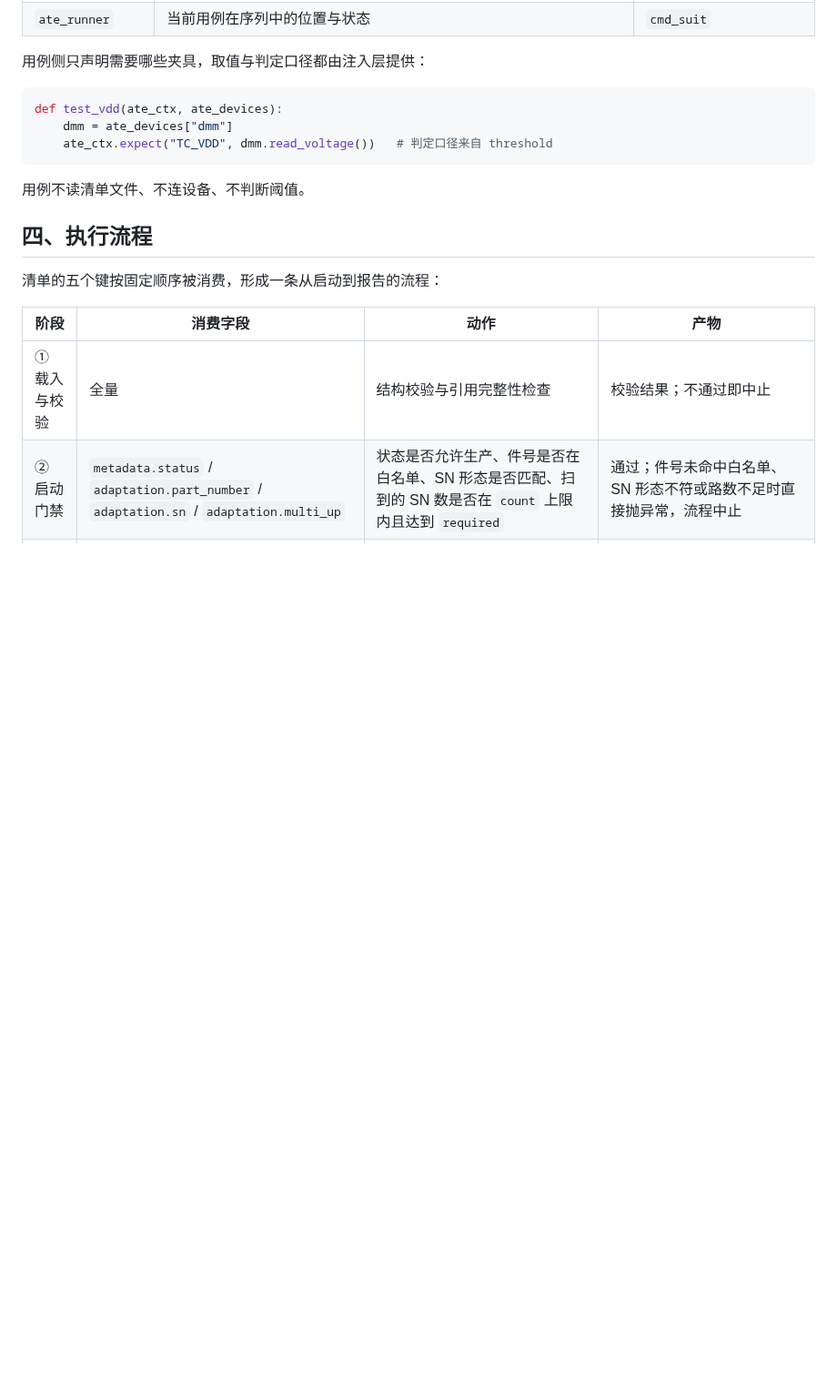
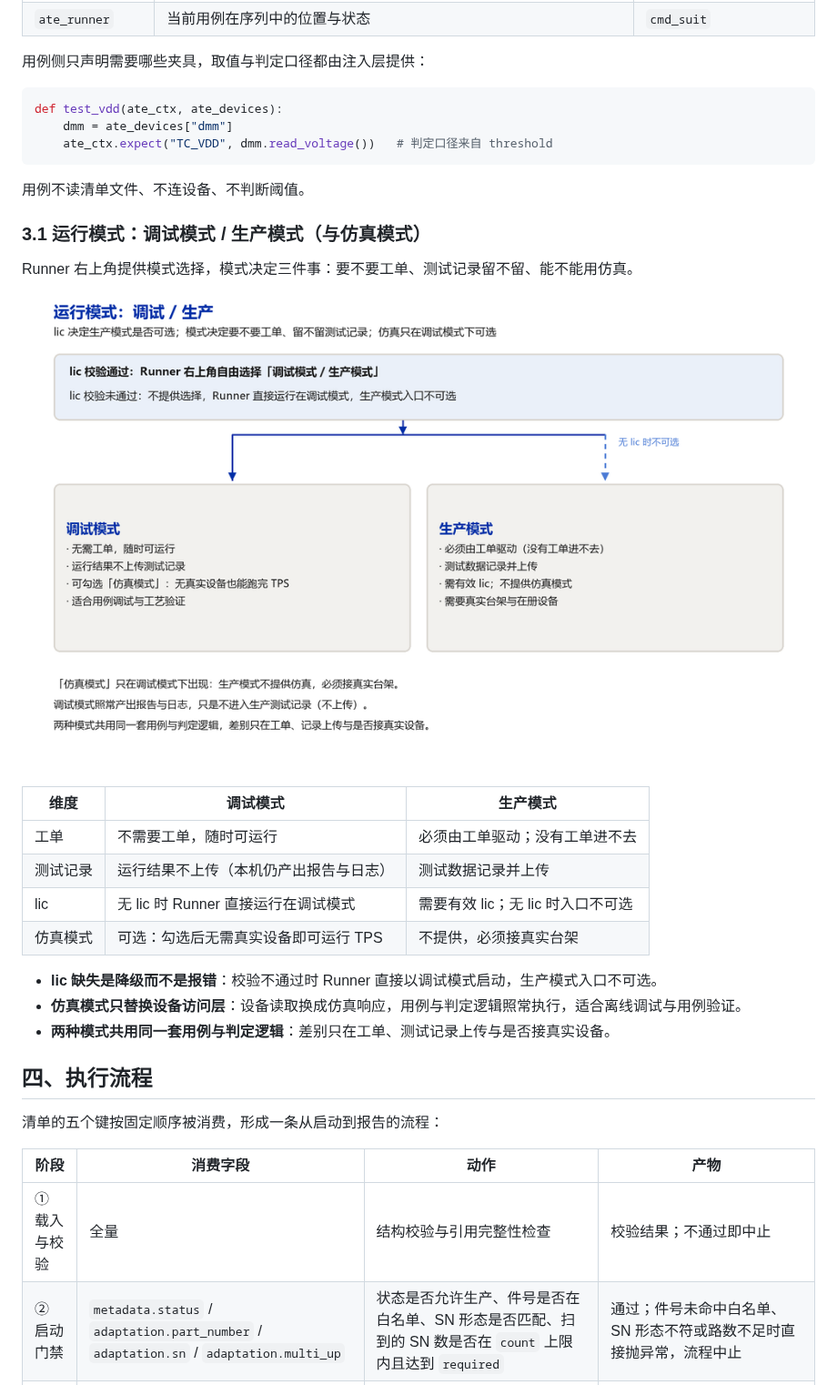
Before and after one commit to KenerlMage/ATEDemo, a Markdown page: docs/uut.json-文件结构与设计.md, the part around the change. Shown at 91% size. GitHub-like rendering; pictures changed too: docs/assets/tps-run-mode-flow.png (added); blank space fills up the shorter version.

Commit message:
docs: 演示稿新增「运行模式」页 + 文档 §3.1 运行模式（调试 / 生产 / 仿真）
- PPT：软件视图之后新增一页「运行模式 · 调试 / 生产」（共 11 页）——左栏两种模式卡 +
  「其他约束」，右栏 lic 门禁与模式流转图 + 仿真说明
- 图：新增 docs/assets/tps-run-mode-flow.png（1000×600，几何自检 + 识图复核）
- 文档：uut.json-文件结构与设计 md/html §三 补 3.1——模式对比表（工单 / 测试记录 / lic / 仿真）
  + 三条补充（lic 缺失 = 降级；仿真只换设备访问层；两种模式共用同一套用例与判定）
- 口径：调试模式无需工单、运行后不上传测试记录；生产模式要求工单驱动、记录测试数据；
  无 lic 时直接运行在调试模式；调试模式下可选仿真模式，无需真实设备即可运行 TPS

````diff
--- a/docs/uut.json-文件结构与设计.md
+++ b/docs/uut.json-文件结构与设计.md
@@ -104,6 +104,24 @@ def test_vdd(ate_ctx, ate_devices):
 ```
 
 用例不读清单文件、不连设备、不判断阈值。
+
+### 3.1 运行模式：调试模式 / 生产模式（与仿真模式）
+
+Runner 右上角提供模式选择，模式决定三件事：要不要工单、测试记录留不留、能不能用仿真。
+
+![运行模式与 lic 门禁：有 lic 可选调试 / 生产，无 lic 直接落在调试模式](assets/tps-run-mode-flow.png)
+
+| 维度 | 调试模式 | 生产模式 |
+| --- | --- | --- |
+| 工单 | 不需要工单，随时可运行 | 必须由工单驱动；没有工单进不去 |
+| 测试记录 | 运行结果不上传（本机仍产出报告与日志） | 测试数据记录并上传 |
+| lic | 无 lic 时 Runner 直接运行在调试模式 | 需要有效 lic；无 lic 时入口不可选 |
+| 仿真模式 | 可选：勾选后无需真实设备即可运行 TPS | 不提供，必须接真实台架 |
+
+- **lic 缺失是降级而不是报错**：校验不通过时 Runner 直接以调试模式启动，生产模式入口不可选。
+- **仿真模式只替换设备访问层**：设备读取换成仿真响应，用例与判定逻辑照常执行，适合离线调试与用例验证。
+- **两种模式共用同一套用例与判定逻辑**：差别只在工单、测试记录上传与是否接真实设备。
+
 
 ## 四、执行流程
 
````
Also changed, not shown: 2 other files.
